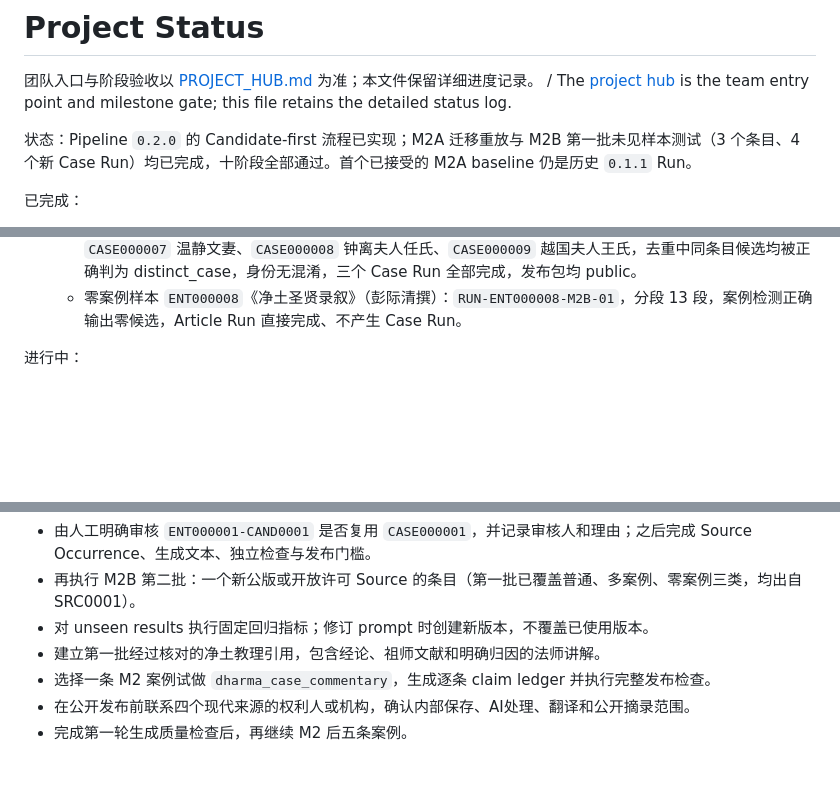
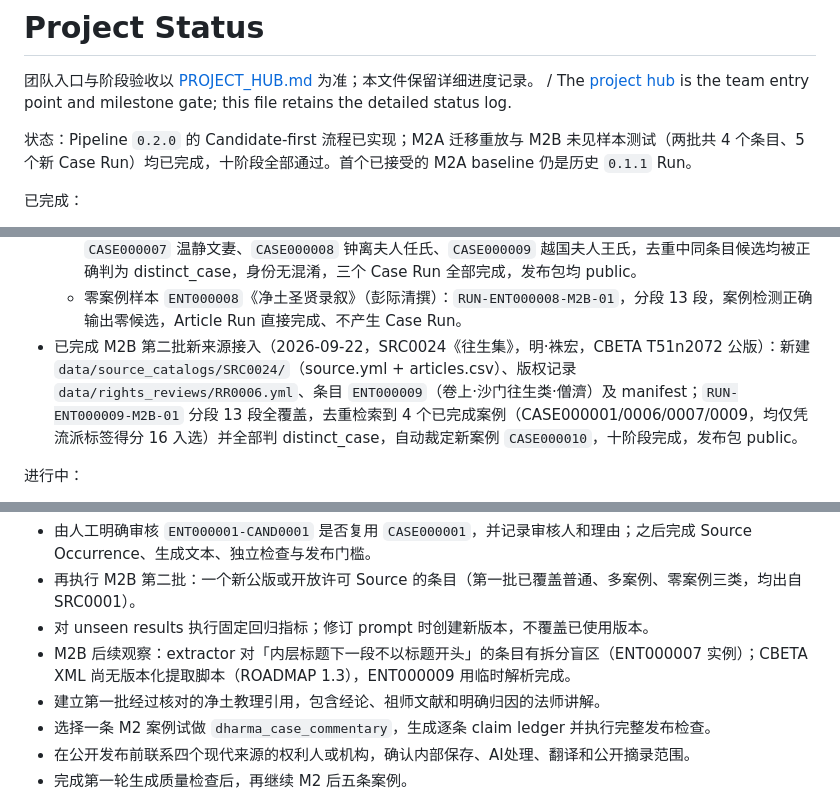
Before and after one commit to irene024081/pure_land_case_repo, a Markdown page: 00-control/PROJECT_STATUS.md, 3 parts joined by grey strips. Drawn GitHub-style; blank space fills up the shorter version.

Commit message:
Mark M2B unseen-sample testing complete in status and roadmap

```diff
--- a/00-control/PROJECT_STATUS.md
+++ b/00-control/PROJECT_STATUS.md
@@ -2,7 +2,7 @@
 
 团队入口与阶段验收以 [PROJECT_HUB.md](PROJECT_HUB.md) 为准；本文件保留详细进度记录。 / The [project hub](PROJECT_HUB.md) is the team entry point and milestone gate; this file retains the detailed status log.
 
-状态：Pipeline `0.2.0` 的 Candidate-first 流程已实现；M2A 迁移重放与 M2B 第一批未见样本测试（3 个条目、4 个新 Case Run）均已完成，十阶段全部通过。首个已接受的 M2A baseline 仍是历史 `0.1.1` Run。
+状态：Pipeline `0.2.0` 的 Candidate-first 流程已实现；M2A 迁移重放与 M2B 未见样本测试（两批共 4 个条目、5 个新 Case Run）均已完成，十阶段全部通过。首个已接受的 M2A baseline 仍是历史 `0.1.1` Run。
 
 已完成：
 
@@ -67,6 +67,7 @@
   - 普通条目 `ENT000006` 卢氏（名智福）传：`RUN-ENT000006-M2B-01`，分段 14 段无遗漏重叠，去重在检索范围内无候选（CASE000001 得分低于阈值），自动裁定新案例 `CASE000006`，十阶段完成，发布包 public。
   - 多案例条目 `ENT000007`（extractor 未拆分的三则传记）：`RUN-ENT000007-M2B-01`，正确拆为 3 个候选；`CASE000007` 温静文妻、`CASE000008` 钟离夫人任氏、`CASE000009` 越国夫人王氏，去重中同条目候选均被正确判为 distinct_case，身份无混淆，三个 Case Run 全部完成，发布包均 public。
   - 零案例样本 `ENT000008`《净土圣贤录叙》（彭际清撰）：`RUN-ENT000008-M2B-01`，分段 13 段，案例检测正确输出零候选，Article Run 直接完成、不产生 Case Run。
+- 已完成 M2B 第二批新来源接入（2026-09-22，SRC0024《往生集》，明·袾宏，CBETA T51n2072 公版）：新建 `data/source_catalogs/SRC0024/`（source.yml + articles.csv）、版权记录 `data/rights_reviews/RR0006.yml`、条目 `ENT000009`（卷上·沙门往生类·僧濟）及 manifest；`RUN-ENT000009-M2B-01` 分段 13 段全覆盖，去重检索到 4 个已完成案例（CASE000001/0006/0007/0009，均仅凭流派标签得分 16 入选）并全部判 distinct_case，自动裁定新案例 `CASE000010`，十阶段完成，发布包 public。
 
 进行中：
 
@@ -107,6 +108,7 @@
 - 由人工明确审核 `ENT000001-CAND0001` 是否复用 `CASE000001`，并记录审核人和理由；之后完成 Source Occurrence、生成文本、独立检查与发布门槛。
 - 再执行 M2B 第二批：一个新公版或开放许可 Source 的条目（第一批已覆盖普通、多案例、零案例三类，均出自 SRC0001）。
 - 对 unseen results 执行固定回归指标；修订 prompt 时创建新版本，不覆盖已使用版本。
+- M2B 后续观察：extractor 对「内层标题下一段不以标题开头」的条目有拆分盲区（ENT000007 实例）；CBETA XML 尚无版本化提取脚本（ROADMAP 1.3），ENT000009 用临时解析完成。
 - 建立第一批经过核对的净土教理引用，包含经论、祖师文献和明确归因的法师讲解。
 - 选择一条 M2 案例试做 `dharma_case_commentary`，生成逐条 claim ledger 并执行完整发布检查。
 - 在公开发布前联系四个现代来源的权利人或机构，确认内部保存、AI处理、翻译和公开摘录范围。
```
Also changed, not shown: 00-control/ROADMAP.md (+1 -1 lines).
